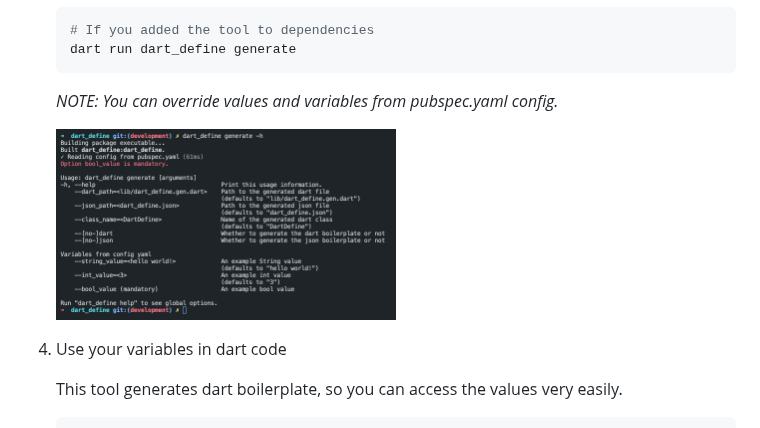
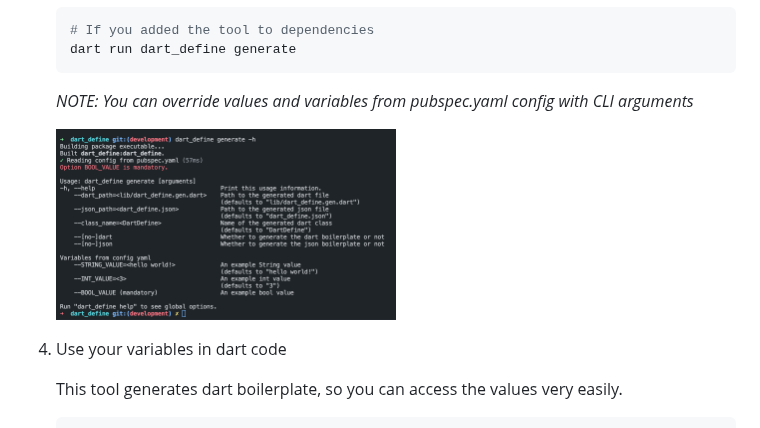
Before and after one commit to Mankeli-Software/dart_define, a Markdown page: README.md, the part around the change. Rendered like a GitHub page; pictures changed too: doc/asset/usage.png.

Commit message:
fix: fixes issues in documentation

````diff
--- a/README.md
+++ b/README.md
@@ -88,7 +88,7 @@ With `dart_define`, you'll get easy ways of handling secrets and configurations
     dart run dart_define generate
     ```
 
-   *NOTE: You can override values and variables from pubspec.yaml config.*
+   *NOTE: You can override values and variables from pubspec.yaml config with CLI arguments*
 
     <!-- markdownlint-disable -->
     <img src="doc/asset/usage.png" width="50%" title="usage" alt="usage">
````
Also changed, not shown: 1 other file.
